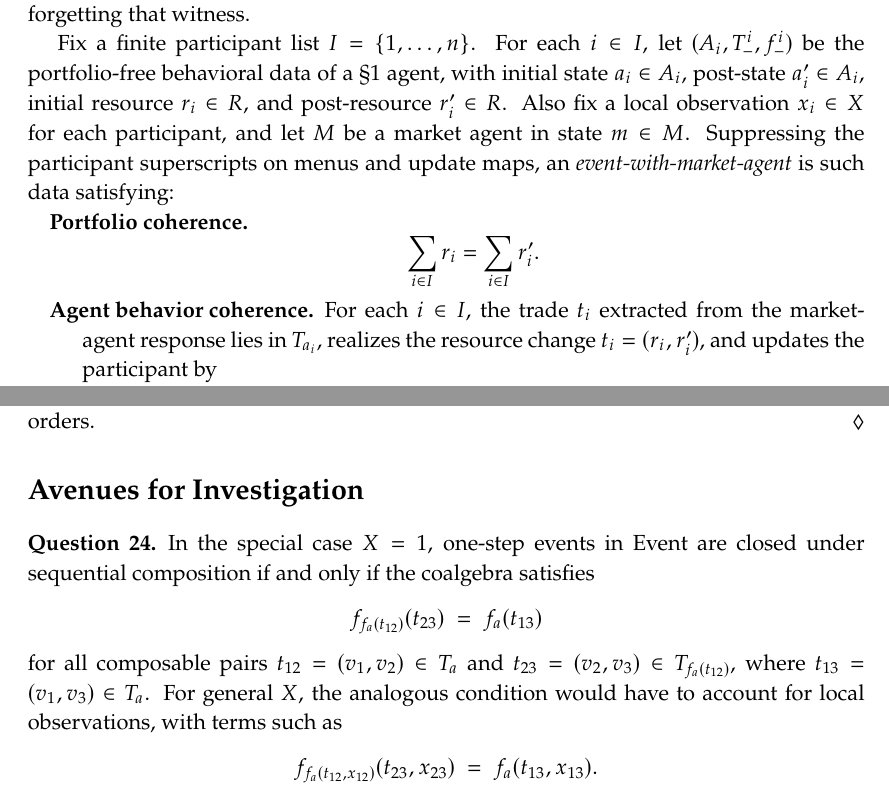
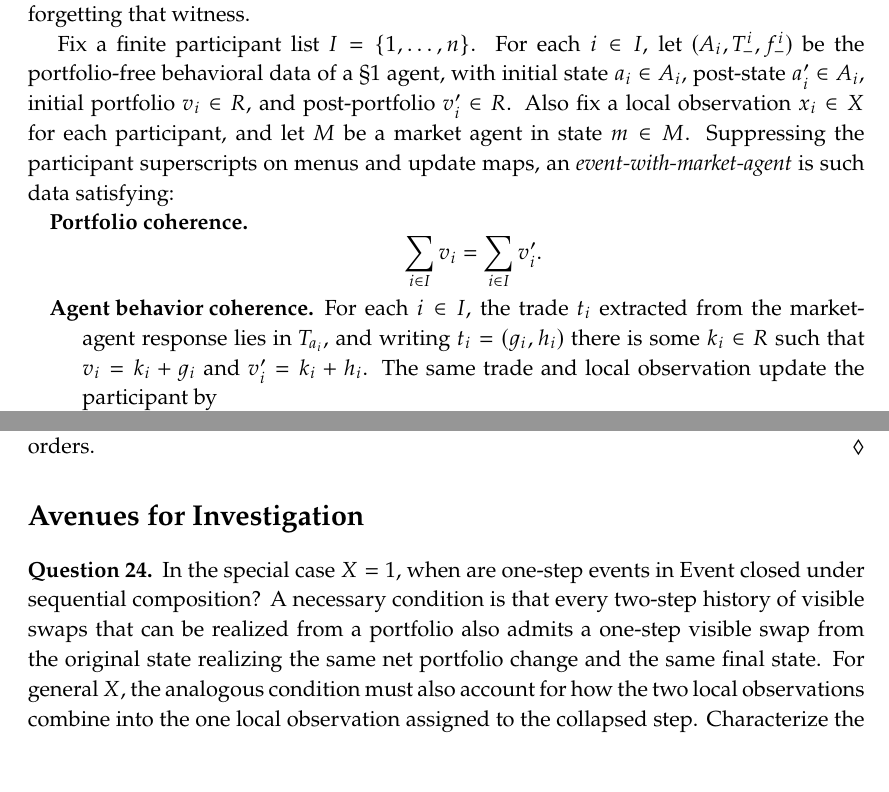
Before and after one commit to dspivak/markets, a LaTeX book (markets-via-coalgebras.tex): two parts of pages 12 and 16 of 17, joined at a grey line, cut so that both start at the same text, the shorter picture padded with empty space. Compiled offline with pdfLaTeX.

Commit message:
Clarify trades as give-receive swaps

```diff
--- a/markets-via-coalgebras.tex
+++ b/markets-via-coalgebras.tex
@@ -967,16 +967,16 @@ The equivalence in \eqref{eq:portfolio-recombination-target} is not a theorem es
 
 The goal of this section is to restate the event conditions of \S2 using the market-agent vocabulary introduced above.  The original exchange-event definition records what happened to the participants; the market-agent version adds a witness for how the selected trades were produced.  Thus the \S2 definition is recovered by existentially forgetting that witness.
 
-Fix a finite participant list $I=\{1,\ldots,n\}$.  For each $i\in I$, let $(A_i,T^i_{-},f^i_{-})$ be the portfolio-free behavioral data of a \S1 agent, with initial state $a_i\in A_i$, post-state $a_i'\in A_i$, initial resource $r_i\in R$, and post-resource $r_i'\in R$.  Also fix a local observation $x_i\in X$ for each participant, and let $M$ be a market agent in state $m\in M$.  Suppressing the participant superscripts on menus and update maps, an \emph{event-with-market-agent} is such data satisfying:
+Fix a finite participant list $I=\{1,\ldots,n\}$.  For each $i\in I$, let $(A_i,T^i_{-},f^i_{-})$ be the portfolio-free behavioral data of a \S1 agent, with initial state $a_i\in A_i$, post-state $a_i'\in A_i$, initial portfolio $v_i\in R$, and post-portfolio $v_i'\in R$.  Also fix a local observation $x_i\in X$ for each participant, and let $M$ be a market agent in state $m\in M$.  Suppressing the participant superscripts on menus and update maps, an \emph{event-with-market-agent} is such data satisfying:
 
 \begin{description}
   \item[\quad Portfolio coherence.]
   \[
-    \sum_{i\in I} r_i=\sum_{i\in I} r_i'.
+    \sum_{i\in I} v_i=\sum_{i\in I} v_i'.
   \]
 
   \item[\quad Agent behavior coherence.]
-  For each $i\in I$, the trade $t_i$ extracted from the market-agent response lies in $T_{a_i}$, realizes the resource change $t_i=(r_i,r_i')$, and updates the participant by
+  For each $i\in I$, the trade $t_i$ extracted from the market-agent response lies in $T_{a_i}$, and writing $t_i=(g_i,h_i)$ there is some $k_i\in R$ such that $v_i=k_i+g_i$ and $v_i'=k_i+h_i$.  The same trade and local observation update the participant by
   \[
     f_{a_i}(t_i,x_i)=a_i'.
   \]
@@ -1154,15 +1154,7 @@ Without state, limit order events compose trivially---everything collapses to a
 %% ===================================================================
 
 \begin{question}
-In the special case $X=1$, one-step events in $\Event$ are closed under sequential composition if and only if the coalgebra satisfies
-\[
-f_{f_a(t_{12})}(t_{23}) \;=\; f_a(t_{13})
-\]
-for all composable pairs $t_{12}=(v_1,v_2) \in T_a$ and $t_{23}=(v_2,v_3) \in T_{f_a(t_{12})}$, where $t_{13}=(v_1,v_3)\in T_a$.  For general $X$, the analogous condition would have to account for local observations, with terms such as
-\[
-f_{f_a(t_{12},x_{12})}(t_{23},x_{23}) \;=\; f_a(t_{13},x_{13}).
-\]
-Characterize the $P_X$-coalgebras satisfying the appropriate condition.  Does it coincide with a known categorical notion?
+In the special case $X=1$, when are one-step events in $\Event$ closed under sequential composition?  A necessary condition is that every two-step history of visible swaps that can be realized from a portfolio also admits a one-step visible swap from the original state realizing the same net portfolio change and the same final state.  For general $X$, the analogous condition must also account for how the two local observations combine into the one local observation assigned to the collapsed step.  Characterize the $P_X$-coalgebras satisfying the appropriate condition.  Does it coincide with a known categorical notion?
 \end{question}
 
 
```
Also changed, not shown: markets-via-coalgebras.tex (18 more changed lines).
